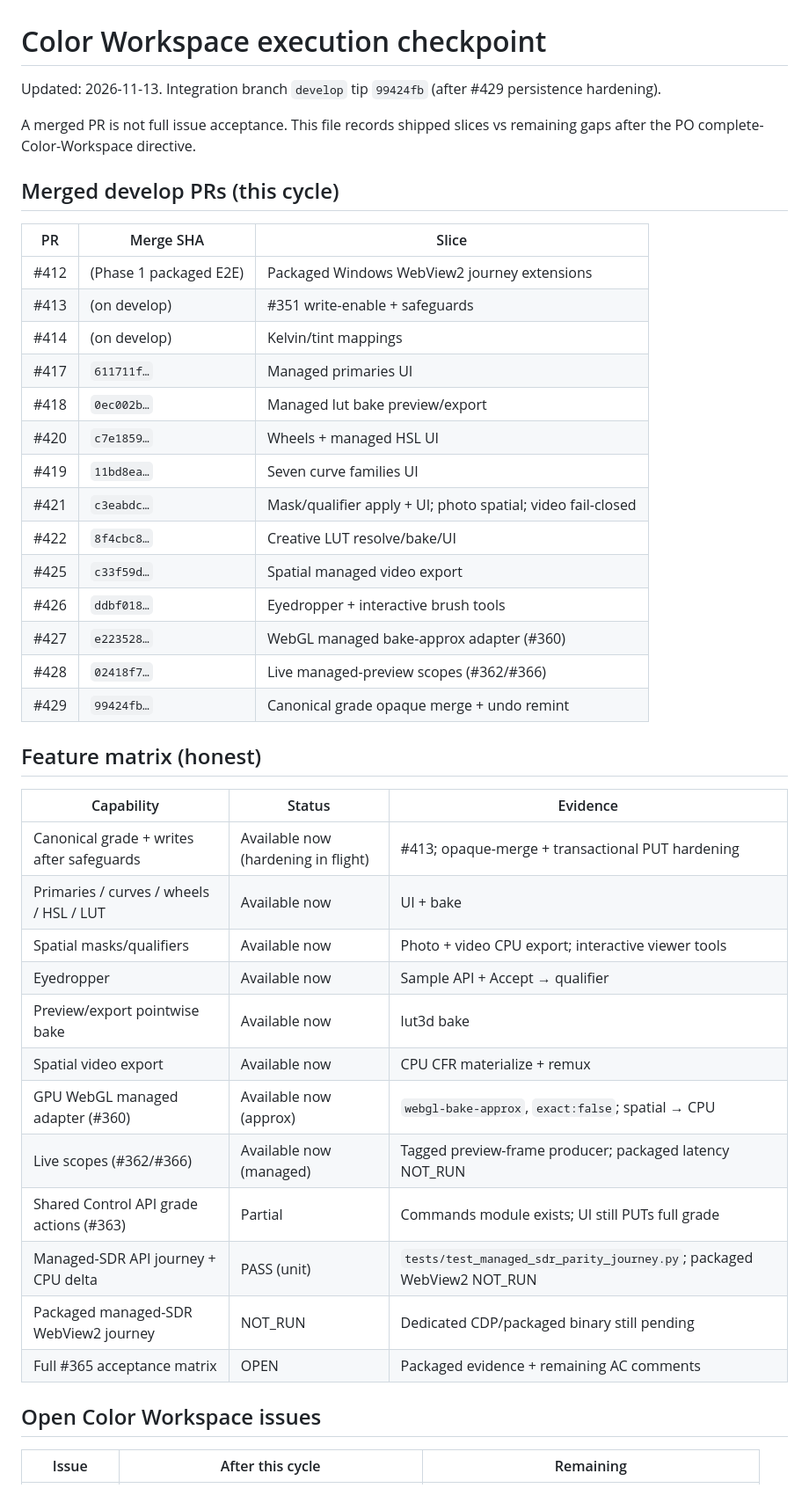
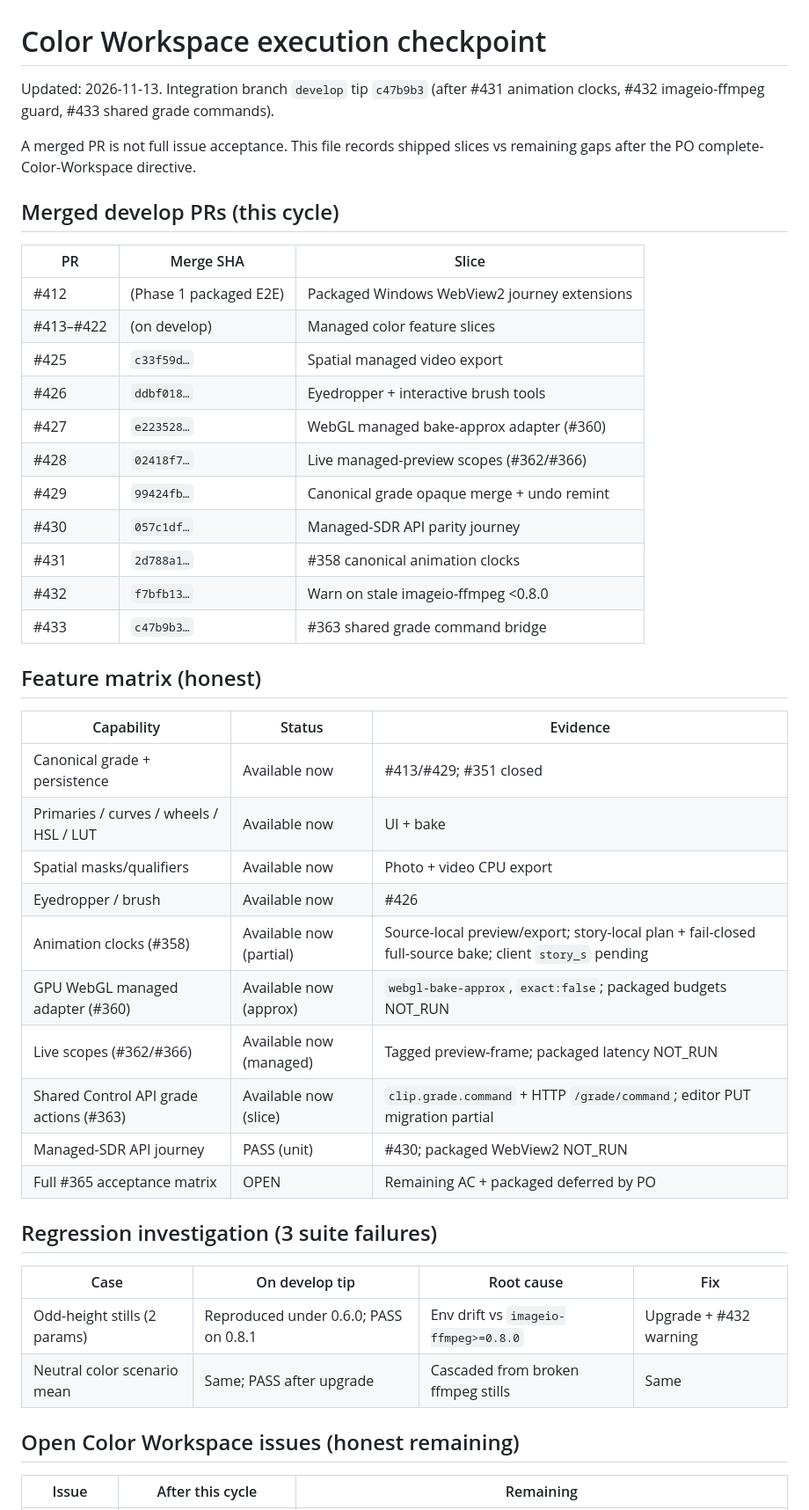
Before and after one commit to Magehawks/orga-drone, a Markdown page: docs/planning/execution-checkpoint-color-workspace.md, the part around one of its changes. Shown at 88% size. Rendered like a GitHub page.

Commit message:
Update Color Workspace execution checkpoint after #431–#433.
Record merged animation clocks, ffmpeg guard, shared grade commands, regression root cause, and PO-deferred packaged evidence.

```diff
--- a/docs/planning/execution-checkpoint-color-workspace.md
+++ b/docs/planning/execution-checkpoint-color-workspace.md
@@ -1,7 +1,8 @@
 # Color Workspace execution checkpoint
 
 Updated: 2026-11-13. Integration branch `develop` tip
-`99424fb` (after #429 persistence hardening).
+`c47b9b3` (after #431 animation clocks, #432 imageio-ffmpeg guard,
+#433 shared grade commands).
 
 A merged PR is not full issue acceptance. This file records shipped slices vs
 remaining gaps after the PO complete-Color-Workspace directive.
@@ -11,38 +12,40 @@ remaining gaps after the PO complete-Color-Workspace directive.
 | PR | Merge SHA | Slice |
 |---|---|---|
 | #412 | (Phase 1 packaged E2E) | Packaged Windows WebView2 journey extensions |
-| #413 | (on develop) | #351 write-enable + safeguards |
-| #414 | (on develop) | Kelvin/tint mappings |
-| #417 | `611711f…` | Managed primaries UI |
-| #418 | `0ec002b…` | Managed lut bake preview/export |
-| #420 | `c7e1859…` | Wheels + managed HSL UI |
-| #419 | `11bd8ea…` | Seven curve families UI |
-| #421 | `c3eabdc…` | Mask/qualifier apply + UI; photo spatial; video fail-closed |
-| #422 | `8f4cbc8…` | Creative LUT resolve/bake/UI |
+| #413–#422 | (on develop) | Managed color feature slices |
 | #425 | `c33f59d…` | Spatial managed video export |
 | #426 | `ddbf018…` | Eyedropper + interactive brush tools |
 | #427 | `e223528…` | WebGL managed bake-approx adapter (#360) |
 | #428 | `02418f7…` | Live managed-preview scopes (#362/#366) |
 | #429 | `99424fb…` | Canonical grade opaque merge + undo remint |
+| #430 | `057c1df…` | Managed-SDR API parity journey |
+| #431 | `2d788a1…` | #358 canonical animation clocks |
+| #432 | `f7bfb13…` | Warn on stale imageio-ffmpeg <0.8.0 |
+| #433 | `c47b9b3…` | #363 shared grade command bridge |
 
 ## Feature matrix (honest)
 
 | Capability | Status | Evidence |
 |---|---|---|
-| Canonical grade + writes after safeguards | Available now (hardening in flight) | #413; opaque-merge + transactional PUT hardening |
+| Canonical grade + persistence | Available now | #413/#429; #351 closed |
 | Primaries / curves / wheels / HSL / LUT | Available now | UI + bake |
-| Spatial masks/qualifiers | Available now | Photo + video CPU export; interactive viewer tools |
-| Eyedropper | Available now | Sample API + Accept → qualifier |
-| Preview/export pointwise bake | Available now | lut3d bake |
-| Spatial video export | Available now | CPU CFR materialize + remux |
-| GPU WebGL managed adapter (#360) | Available now (approx) | `webgl-bake-approx`, `exact:false`; spatial → CPU |
-| Live scopes (#362/#366) | Available now (managed) | Tagged preview-frame producer; packaged latency NOT_RUN |
-| Shared Control API grade actions (#363) | Partial | Commands module exists; UI still PUTs full grade |
-| Managed-SDR API journey + CPU delta | PASS (unit) | `tests/test_managed_sdr_parity_journey.py`; packaged WebView2 NOT_RUN |
-| Packaged managed-SDR WebView2 journey | NOT_RUN | Dedicated CDP/packaged binary still pending |
-| Full #365 acceptance matrix | OPEN | Packaged evidence + remaining AC comments |
+| Spatial masks/qualifiers | Available now | Photo + video CPU export |
+| Eyedropper / brush | Available now | #426 |
+| Animation clocks (#358) | Available now (partial) | Source-local preview/export; story-local plan + fail-closed full-source bake; client `story_s` pending |
+| GPU WebGL managed adapter (#360) | Available now (approx) | `webgl-bake-approx`, `exact:false`; packaged budgets NOT_RUN |
+| Live scopes (#362/#366) | Available now (managed) | Tagged preview-frame; packaged latency NOT_RUN |
+| Shared Control API grade actions (#363) | Available now (slice) | `clip.grade.command` + HTTP `/grade/command`; editor PUT migration partial |
+| Managed-SDR API journey | PASS (unit) | #430; packaged WebView2 NOT_RUN |
+| Full #365 acceptance matrix | OPEN | Remaining AC + packaged deferred by PO |
 
-## Open Color Workspace issues
+## Regression investigation (3 suite failures)
+
+| Case | On develop tip | Root cause | Fix |
+|---|---|---|---|
+| Odd-height stills (2 params) | Reproduced under 0.6.0; PASS on 0.8.1 | Env drift vs `imageio-ffmpeg>=0.8.0` | Upgrade + #432 warning |
+| Neutral color scenario mean | Same; PASS after upgrade | Cascaded from broken ffmpeg stills | Same |
+
+## Open Color Workspace issues (honest remaining)
 
 | Issue | After this cycle | Remaining |
 |---|---|---|
```
Also changed, not shown: other parts of docs/planning/execution-checkpoint-color-workspace.md (+18 -14 lines).
